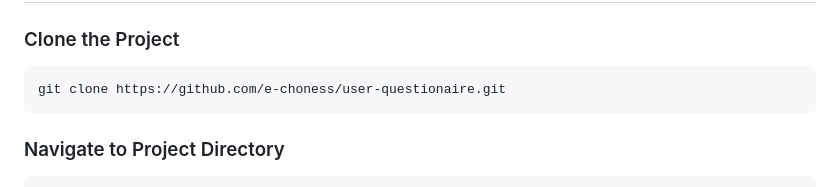
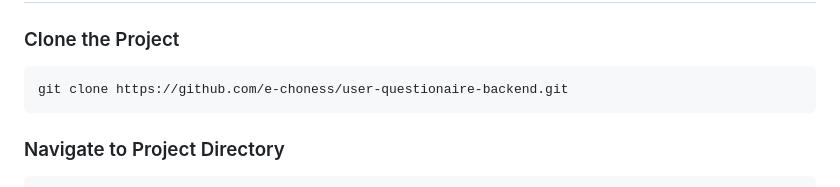
Before and after one commit to e-choness/flask_backend_user_authentication, a Markdown page: README.md, the part around the change. GitHub-like rendering.

````diff
--- a/README.md
+++ b/README.md
@@ -46,7 +46,7 @@ flask_backend_user_authentication/
 ### Clone the Project
 
 ```bash
-git clone https://github.com/e-choness/user-questionaire.git
+git clone https://github.com/e-choness/user-questionaire-backend.git
 ```
 
 ### Navigate to Project Directory
````
